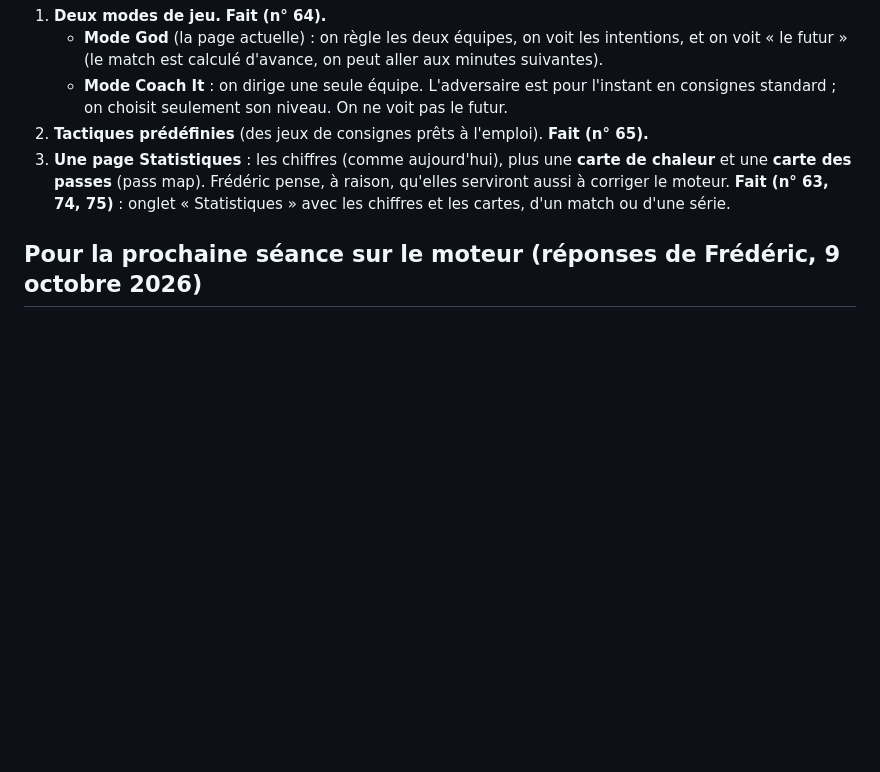
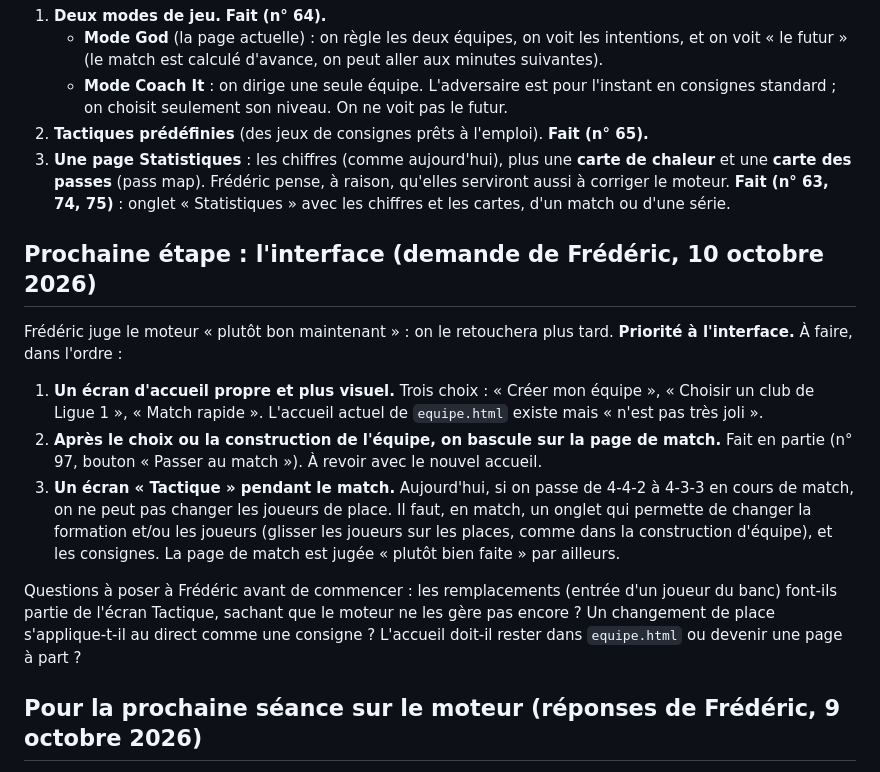
Before and after one commit to fredGob/foot-match-engine, a Markdown page: CLAUDE.md, the part around the change. Rendered like a GitHub page; blank space fills up the shorter version.

Commit message:
CLAUDE.md : prochaine étape, l'interface (accueil, passage au match, écran Tactique en match)
Co-Authored-By: Claude Opus 5.5 <noreply@anthropic.com>
Claude-Session: https://claude.ai/code/session_014Yg5YC4SQWeACjmN1GmLEd

```diff
--- a/CLAUDE.md
+++ b/CLAUDE.md
@@ -743,6 +743,16 @@ Après le point « l'équipe forte garde le ballon », pause sur le moteur et tr
 2. **Tactiques prédéfinies** (des jeux de consignes prêts à l'emploi). **Fait (n° 65).**
 3. **Une page Statistiques** : les chiffres (comme aujourd'hui), plus une **carte de chaleur** et une **carte des passes** (pass map). Frédéric pense, à raison, qu'elles serviront aussi à corriger le moteur. **Fait (n° 63, 74, 75)** : onglet « Statistiques » avec les chiffres et les cartes, d'un match ou d'une série.
 
+## Prochaine étape : l'interface (demande de Frédéric, 10 octobre 2026)
+
+Frédéric juge le moteur « plutôt bon maintenant » : on le retouchera plus tard. **Priorité à l'interface.** À faire, dans l'ordre :
+
+1. **Un écran d'accueil propre et plus visuel.** Trois choix : « Créer mon équipe », « Choisir un club de Ligue 1 », « Match rapide ». L'accueil actuel de `equipe.html` existe mais « n'est pas très joli ».
+2. **Après le choix ou la construction de l'équipe, on bascule sur la page de match.** Fait en partie (n° 97, bouton « Passer au match »). À revoir avec le nouvel accueil.
+3. **Un écran « Tactique » pendant le match.** Aujourd'hui, si on passe de 4-4-2 à 4-3-3 en cours de match, on ne peut pas changer les joueurs de place. Il faut, en match, un onglet qui permette de changer la formation et/ou les joueurs (glisser les joueurs sur les places, comme dans la construction d'équipe), et les consignes. La page de match est jugée « plutôt bien faite » par ailleurs.
+
+Questions à poser à Frédéric avant de commencer : les remplacements (entrée d'un joueur du banc) font-ils partie de l'écran Tactique, sachant que le moteur ne les gère pas encore ? Un changement de place s'applique-t-il au direct comme une consigne ? L'accueil doit-il rester dans `equipe.html` ou devenir une page à part ?
+
 ## Pour la prochaine séance sur le moteur (réponses de Frédéric, 9 octobre 2026)
 
 1. **Fait (n° 83).** **Conduire le ballon sous pression** (n° 73) : un joueur pressé conduit le ballon seulement s'il est fort en prise de balle (pour le contrôle), en dribble (pour conduire) et physiquement (pour résister à la pression). Sinon, la plupart du temps, il fait une passe en retrait.
```
